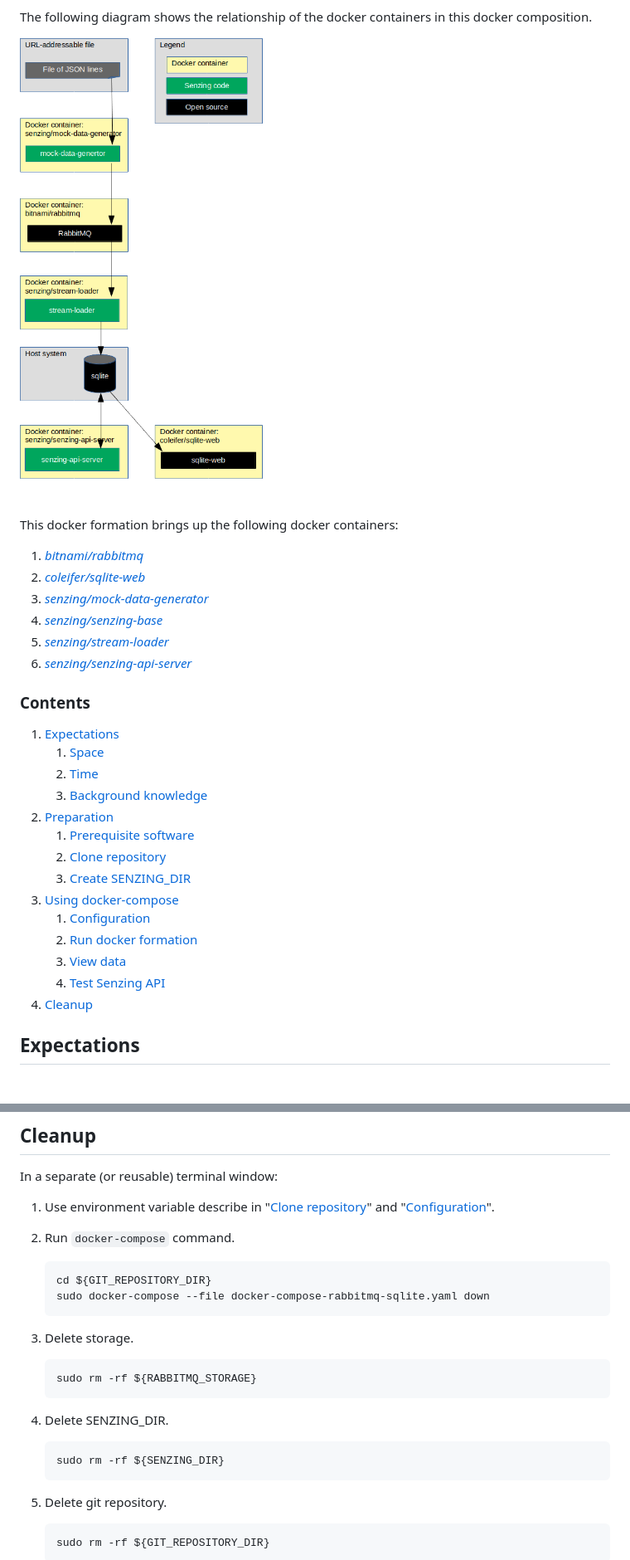
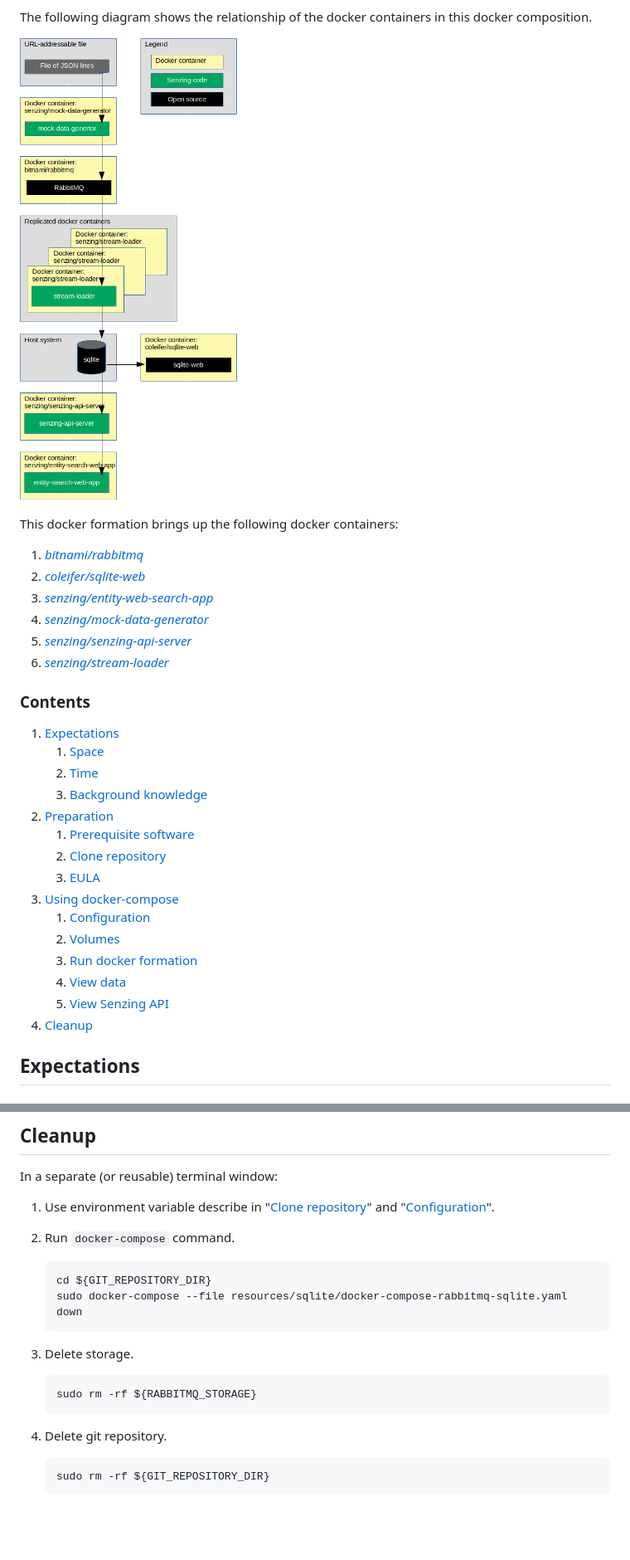
Before and after one commit to senzing-garage/docker-compose-demo, a Markdown page: docs/docker-compose-rabbitmq-sqlite/README.md, 2 parts joined by grey strips. Shown at 83% size. Rendered like a GitHub page; pictures changed too: docs/docker-compose-rabbitmq-sqlite/architecture.png; blank space fills up the shorter version.

````diff
--- a/docs/docker-compose-rabbitmq-sqlite/README.md
+++ b/docs/docker-compose-rabbitmq-sqlite/README.md
@@ -23,10 +23,10 @@ This docker formation brings up the following docker containers:
 
 1. *[bitnami/rabbitmq](https://github.com/bitnami/bitnami-docker-rabbitmq)*
 1. *[coleifer/sqlite-web](https://github.com/coleifer/sqlite-web)*
+1. *[senzing/entity-web-search-app](https://github.com/Senzing/entity-search-web-app)*
 1. *[senzing/mock-data-generator](https://github.com/Senzing/mock-data-generator)*
-1. *[senzing/senzing-base](https://github.com/Senzing/docker-senzing-base)*
+1. *[senzing/senzing-api-server](https://github.com/Senzing/senzing-api-server)*
 1. *[senzing/stream-loader](https://github.com/Senzing/stream-loader)*
-1. *[senzing/senzing-api-server](https://github.com/Senzing/senzing-api-server)*
 
 ### Contents
 
@@ -37,12 +37,13 @@ This docker formation brings up the following docker containers:
 1. [Preparation](#preparation)
     1. [Prerequisite software](#prerequisite-software)
     1. [Clone repository](#clone-repository)
-    1. [Create SENZING_DIR](#create-senzing_dir)
+    1. [EULA](#eula)
 1. [Using docker-compose](#using-docker-compose)
     1. [Configuration](#configuration)
+    1. [Volumes](#volumes)
     1. [Run docker formation](#run-docker-formation)
     1. [View data](#view-data)
-    1. [Test Senzing API](#test-senzing-api)
+    1. [View Senzing API](#view-senzing-api)
 1. [Cleanup](#cleanup)
 
 ## Expectations
@@ -198,7 +279,7 @@ In a separate (or reusable) terminal window:
 
     ```console
     cd ${GIT_REPOSITORY_DIR}
-    sudo docker-compose --file docker-compose-rabbitmq-sqlite.yaml down
+    sudo docker-compose --file resources/sqlite/docker-compose-rabbitmq-sqlite.yaml down
     ```
 
 1. Delete storage.
@@ -207,12 +288,6 @@ In a separate (or reusable) terminal window:
     sudo rm -rf ${RABBITMQ_STORAGE}
     ```
 
-1. Delete SENZING_DIR.
-
-    ```console
-    sudo rm -rf ${SENZING_DIR}
-    ```
-
 1. Delete git repository.
 
     ```console
````
Also changed, not shown: other parts of docs/docker-compose-rabbitmq-sqlite/README.md (+116 -36 lines), 1 other file.
